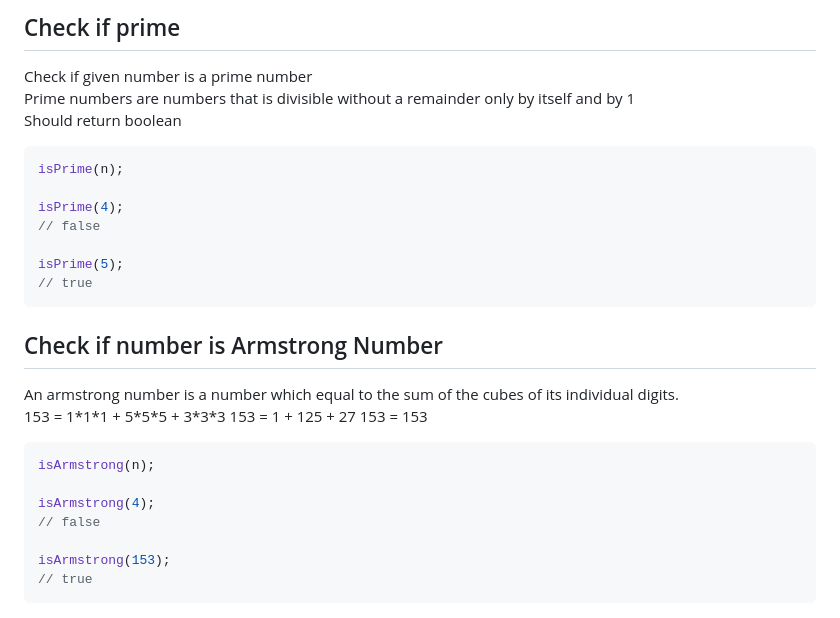
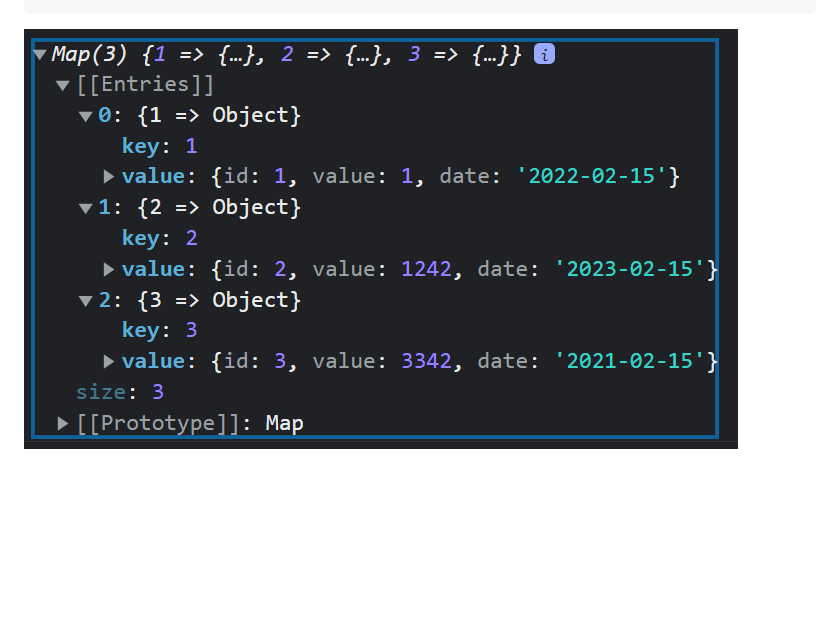
Before and after one commit to cos1715/JS10, a Markdown page: readme.md, the part around the change printed below. GitHub-like rendering; pictures changed too: map.png (added); blank space fills up the shorter version.

````diff
--- a/readme.md
+++ b/readme.md
@@ -94,32 +93 @@ splitNumber(2.34);
-## Check if prime
-
-Check if given number is a prime number
-Prime numbers are numbers that is divisible without a remainder only by itself and by 1
-Should return boolean
-
-```javascript
-isPrime(n);
-
-isPrime(4);
-// false
-
-isPrime(5);
-// true
-```
-
-## Check if number is Armstrong Number
-
-An armstrong number is a number which equal to the sum of the cubes of its individual digits.
-153 = 1\*1\*1 + 5\*5\*5 + 3\*3\*3
-153 = 1 + 125 + 27
-153 = 153
-
-```javascript
-isArmstrong(n);
-
-isArmstrong(4);
-// false
-
-isArmstrong(153);
-// true
-```
+![map](./map.png)
````
Also changed, not shown: other parts of readme.md (+56 -57 lines), 3 other files.
